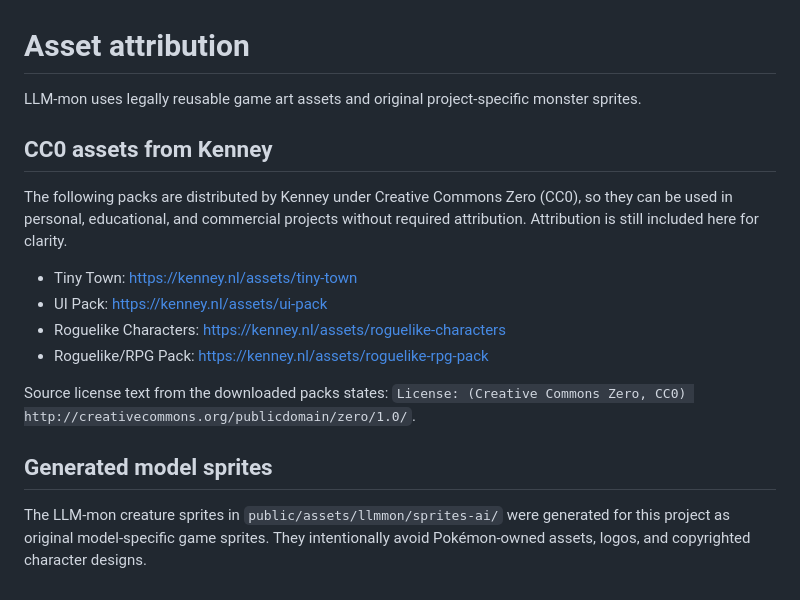
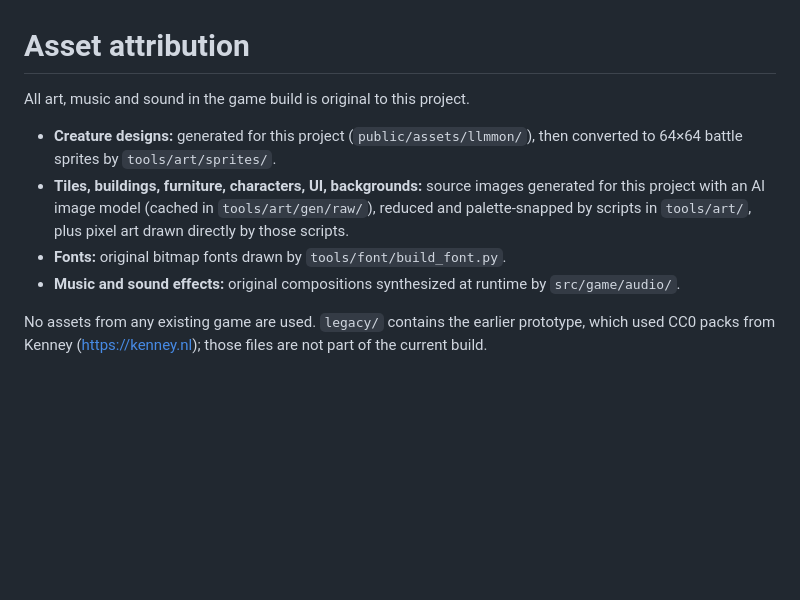
Before and after one commit to arjun-krishna1/llm-mon, a Markdown page: ATTRIBUTION.md, the part around the change. Drawn GitHub-style; blank space fills up the shorter version.

```diff
--- a/ATTRIBUTION.md
+++ b/ATTRIBUTION.md
@@ -1,18 +1,17 @@
 # Asset attribution
 
-LLM-mon uses legally reusable game art assets and original project-specific monster sprites.
+All art, music and sound in the game build is original to this project.
 
-## CC0 assets from Kenney
+- **Creature designs:** generated for this project (`public/assets/llmmon/`),
+  then converted to 64×64 battle sprites by `tools/art/sprites/`.
+- **Tiles, buildings, furniture, characters, UI, backgrounds:** source images
+  generated for this project with an AI image model (cached in
+  `tools/art/gen/raw/`), reduced and palette-snapped by scripts in
+  `tools/art/`, plus pixel art drawn directly by those scripts.
+- **Fonts:** original bitmap fonts drawn by `tools/font/build_font.py`.
+- **Music and sound effects:** original compositions synthesized at runtime
+  by `src/game/audio/`.
 
-The following packs are distributed by Kenney under Creative Commons Zero (CC0), so they can be used in personal, educational, and commercial projects without required attribution. Attribution is still included here for clarity.
-
-- Tiny Town: https://kenney.nl/assets/tiny-town
-- UI Pack: https://kenney.nl/assets/ui-pack
-- Roguelike Characters: https://kenney.nl/assets/roguelike-characters
-- Roguelike/RPG Pack: https://kenney.nl/assets/roguelike-rpg-pack
-
-Source license text from the downloaded packs states: `License: (Creative Commons Zero, CC0) http://creativecommons.org/publicdomain/zero/1.0/`.
-
-## Generated model sprites
-
-The LLM-mon creature sprites in `public/assets/llmmon/sprites-ai/` were generated for this project as original model-specific game sprites. They intentionally avoid Pokémon-owned assets, logos, and copyrighted character designs.
+No assets from any existing game are used. `legacy/` contains the earlier
+prototype, which used CC0 packs from Kenney (https://kenney.nl); those files
+are not part of the current build.
```
Also changed, not shown: README.md (+38 -37 lines), docs/screenshots/battle.png (added), docs/screenshots/hayes_valley.png (added), docs/screenshots/home.png (added), docs/screenshots/model_center.png (added), docs/screenshots/starter_select.png (added), docs/screenshots/title.png (added).
